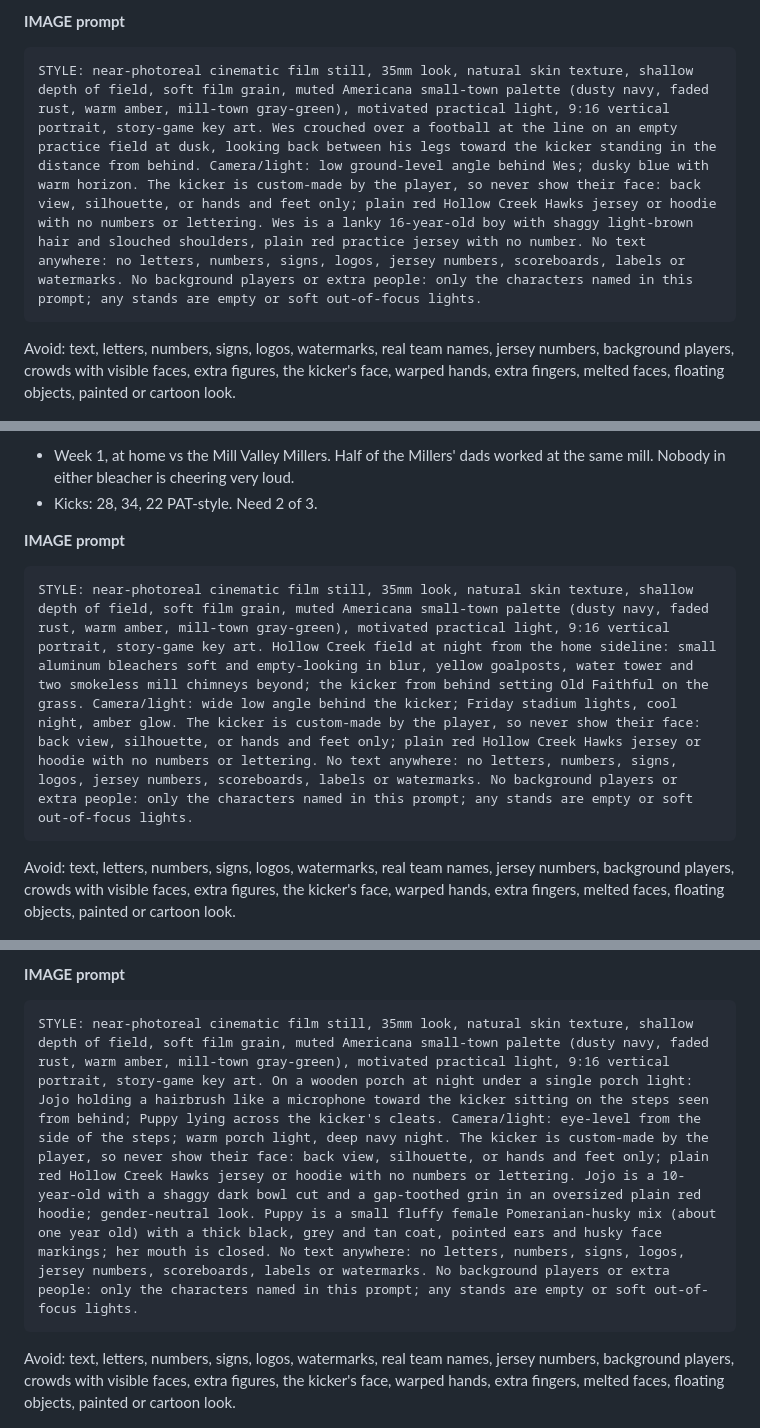
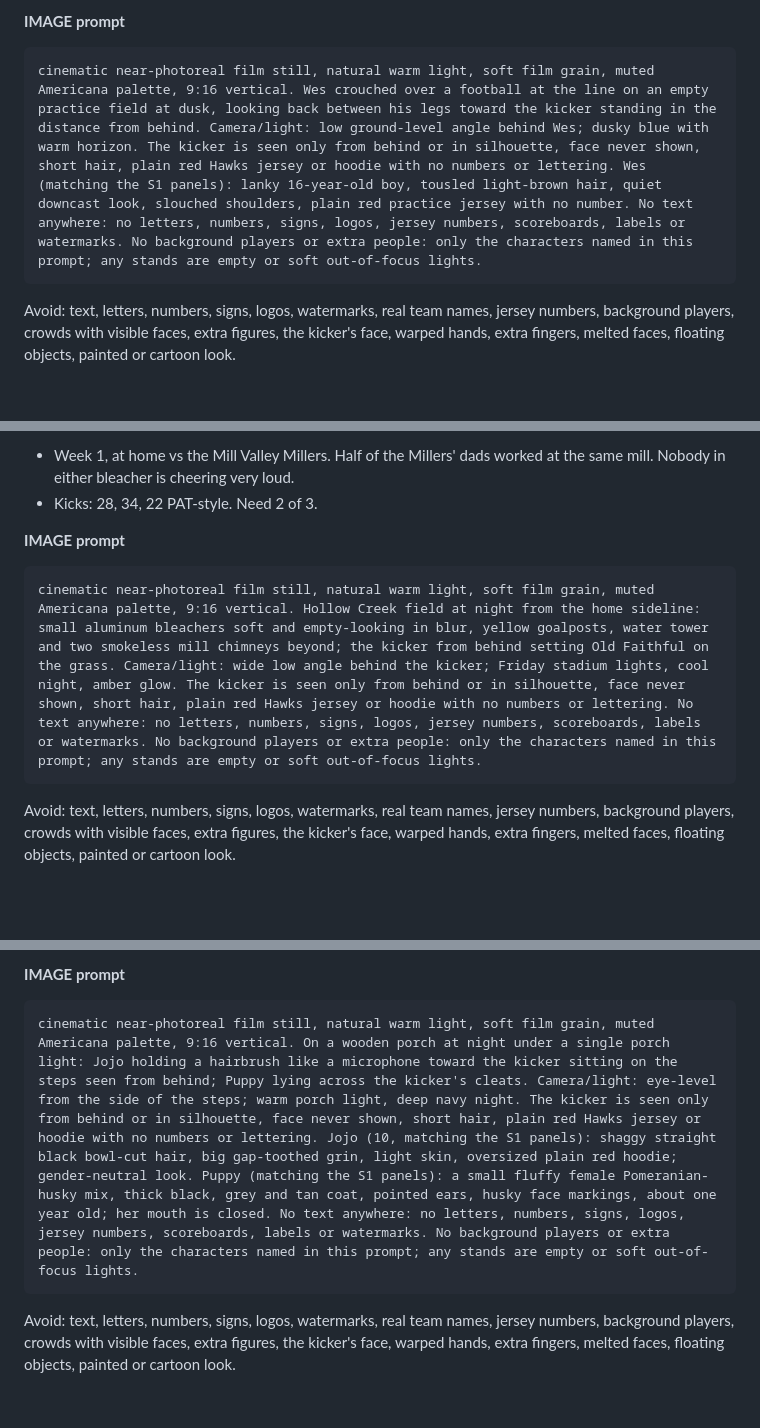
Before and after one commit to boweathersby-sketch/field-goal-frenzy, a Markdown page: story/S2-SCRIPT.md, 3 parts joined by grey strips. Drawn GitHub-style; blank space fills up the shorter version.

````diff
--- a/story/S2-SCRIPT.md
+++ b/story/S2-SCRIPT.md
@@ -120,7 +120,7 @@ Avoid: text, letters, numbers, signs, logos, watermarks, real team names, jersey
 
 **IMAGE prompt**
 ```
-STYLE: near-photoreal cinematic film still, 35mm look, natural skin texture, shallow depth of field, soft film grain, muted Americana small-town palette (dusty navy, faded rust, warm amber, mill-town gray-green), motivated practical light, 9:16 vertical portrait, story-game key art. Wes crouched over a football at the line on an empty practice field at dusk, looking back between his legs toward the kicker standing in the distance from behind. Camera/light: low ground-level angle behind Wes; dusky blue with warm horizon. The kicker is custom-made by the player, so never show their face: back view, silhouette, or hands and feet only; plain red Hollow Creek Hawks jersey or hoodie with no numbers or lettering. Wes is a lanky 16-year-old boy with shaggy light-brown hair and slouched shoulders, plain red practice jersey with no number. No text anywhere: no letters, numbers, signs, logos, jersey numbers, scoreboards, labels or watermarks. No background players or extra people: only the characters named in this prompt; any stands are empty or soft out-of-focus lights.
+cinematic near-photoreal film still, natural warm light, soft film grain, muted Americana palette, 9:16 vertical. Wes crouched over a football at the line on an empty practice field at dusk, looking back between his legs toward the kicker standing in the distance from behind. Camera/light: low ground-level angle behind Wes; dusky blue with warm horizon. The kicker is seen only from behind or in silhouette, face never shown, short hair, plain red Hawks jersey or hoodie with no numbers or lettering. Wes (matching the S1 panels): lanky 16-year-old boy, tousled light-brown hair, quiet downcast look, slouched shoulders, plain red practice jersey with no number. No text anywhere: no letters, numbers, signs, logos, jersey numbers, scoreboards, labels or watermarks. No background players or extra people: only the characters named in this prompt; any stands are empty or soft out-of-focus lights.
 ```
 Avoid: text, letters, numbers, signs, logos, watermarks, real team names, jersey numbers, background players, crowds with visible faces, extra figures, the kicker's face, warped hands, extra fingers, melted faces, floating objects, painted or cartoon look.
 
@@ -134,7 +134,7 @@ Avoid: text, letters, numbers, signs, logos, watermarks, real team names, jersey
 
 **IMAGE prompt**
 ```
-STYLE: near-photoreal cinematic film still, 35mm look, natural skin texture, shallow depth of field, soft film grain, muted Americana small-town palette (dusty navy, faded rust, warm amber, mill-town gray-green), motivated practical light, 9:16 vertical portrait, story-game key art. Hollow Creek field at night from the home sideline: small aluminum bleachers soft and empty-looking in blur, yellow goalposts, water tower and two smokeless mill chimneys beyond; the kicker from behind setting Old Faithful on the grass. Camera/light: wide low angle behind the kicker; Friday stadium lights, cool night, amber glow. The kicker is custom-made by the player, so never show their face: back view, silhouette, or hands and feet only; plain red Hollow Creek Hawks jersey or hoodie with no numbers or lettering. No text anywhere: no letters, numbers, signs, logos, jersey numbers, scoreboards, labels or watermarks. No background players or extra people: only the characters named in this prompt; any stands are empty or soft out-of-focus lights.
+cinematic near-photoreal film still, natural warm light, soft film grain, muted Americana palette, 9:16 vertical. Hollow Creek field at night from the home sideline: small aluminum bleachers soft and empty-looking in blur, yellow goalposts, water tower and two smokeless mill chimneys beyond; the kicker from behind setting Old Faithful on the grass. Camera/light: wide low angle behind the kicker; Friday stadium lights, cool night, amber glow. The kicker is seen only from behind or in silhouette, face never shown, short hair, plain red Hawks jersey or hoodie with no numbers or lettering. No text anywhere: no letters, numbers, signs, logos, jersey numbers, scoreboards, labels or watermarks. No background players or extra people: only the characters named in this prompt; any stands are empty or soft out-of-focus lights.
 ```
 Avoid: text, letters, numbers, signs, logos, watermarks, real team names, jersey numbers, background players, crowds with visible faces, extra figures, the kicker's face, warped hands, extra fingers, melted faces, floating objects, painted or cartoon look.
 
@@ -153,7 +153,7 @@ Avoid: text, letters, numbers, signs, logos, watermarks, real team names, jersey
 
 **IMAGE prompt**
 ```
-STYLE: near-photoreal cinematic film still, 35mm look, natural skin texture, shallow depth of field, soft film grain, muted Americana small-town palette (dusty navy, faded rust, warm amber, mill-town gray-green), motivated practical light, 9:16 vertical portrait, story-game key art. On a wooden porch at night under a single porch light: Jojo holding a hairbrush like a microphone toward the kicker sitting on the steps seen from behind; Puppy lying across the kicker's cleats. Camera/light: eye-level from the side of the steps; warm porch light, deep navy night. The kicker is custom-made by the player, so never show their face: back view, silhouette, or hands and feet only; plain red Hollow Creek Hawks jersey or hoodie with no numbers or lettering. Jojo is a 10-year-old with a shaggy dark bowl cut and a gap-toothed grin in an oversized plain red hoodie; gender-neutral look. Puppy is a small fluffy female Pomeranian-husky mix (about one year old) with a thick black, grey and tan coat, pointed ears and husky face markings; her mouth is closed. No text anywhere: no letters, numbers, signs, logos, jersey numbers, scoreboards, labels or watermarks. No background players or extra people: only the characters named in this prompt; any stands are empty or soft out-of-focus lights.
+cinematic near-photoreal film still, natural warm light, soft film grain, muted Americana palette, 9:16 vertical. On a wooden porch at night under a single porch light: Jojo holding a hairbrush like a microphone toward the kicker sitting on the steps seen from behind; Puppy lying across the kicker's cleats. Camera/light: eye-level from the side of the steps; warm porch light, deep navy night. The kicker is seen only from behind or in silhouette, face never shown, short hair, plain red Hawks jersey or hoodie with no numbers or lettering. Jojo (10, matching the S1 panels): shaggy straight black bowl-cut hair, big gap-toothed grin, light skin, oversized plain red hoodie; gender-neutral look. Puppy (matching the S1 panels): a small fluffy female Pomeranian-husky mix, thick black, grey and tan coat, pointed ears, husky face markings, about one year old; her mouth is closed. No text anywhere: no letters, numbers, signs, logos, jersey numbers, scoreboards, labels or watermarks. No background players or extra people: only the characters named in this prompt; any stands are empty or soft out-of-focus lights.
 ```
 Avoid: text, letters, numbers, signs, logos, watermarks, real team names, jersey numbers, background players, crowds with visible faces, extra figures, the kicker's face, warped hands, extra fingers, melted faces, floating objects, painted or cartoon look.
 
````
Also changed, not shown: other parts of story/S2-SCRIPT.md (+27 -27 lines), story/GEN-QUEUE-S2.md (added, +56 -0 lines).
